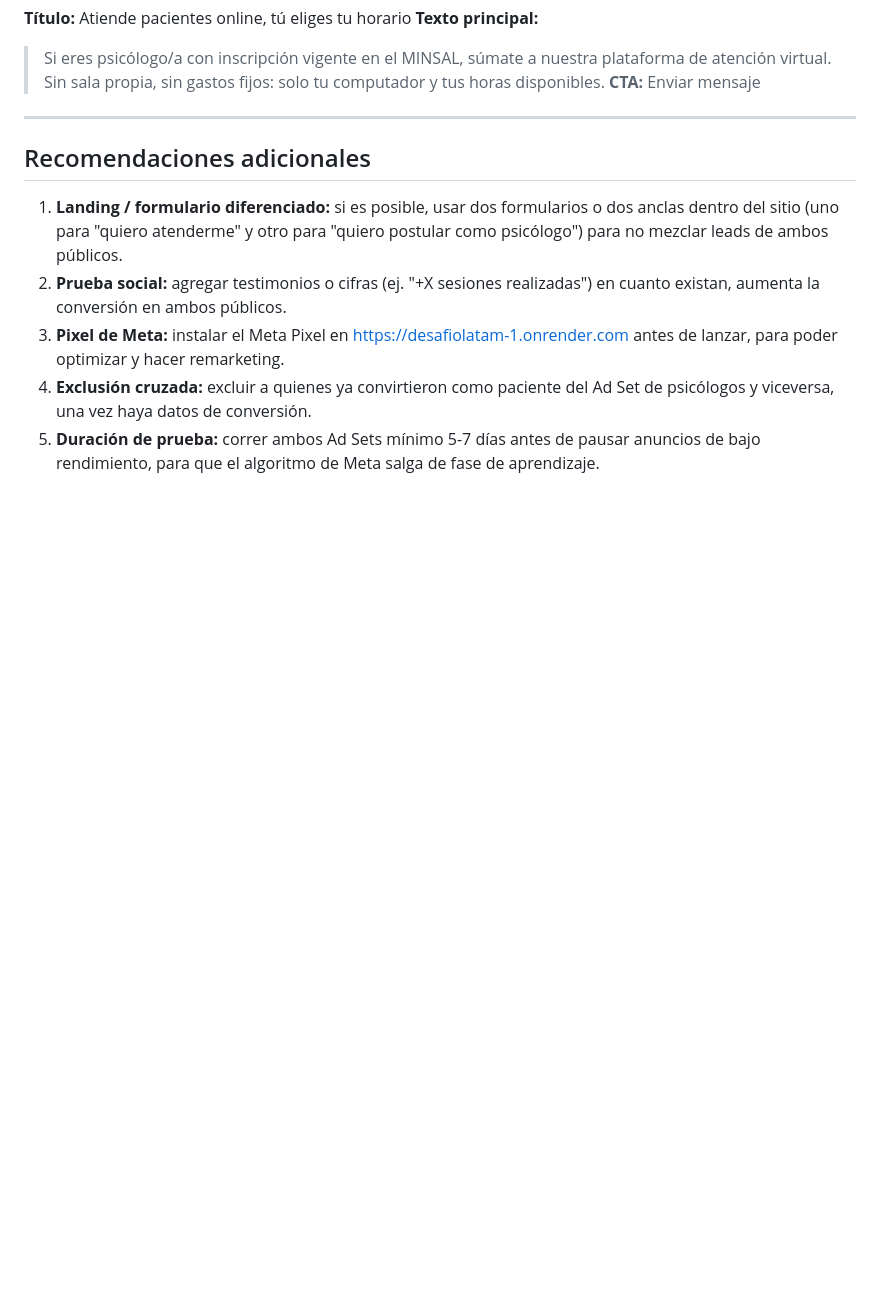
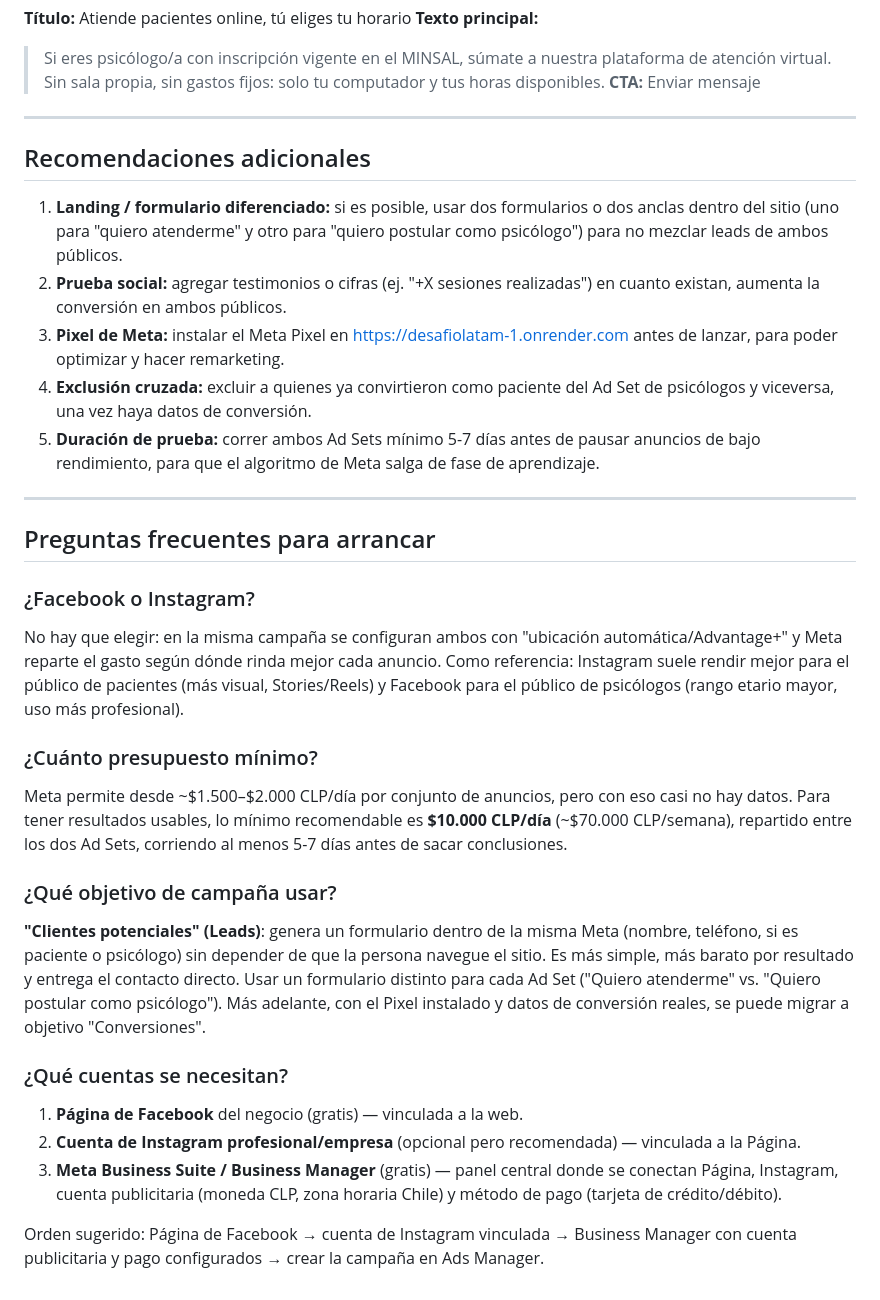
Before and after one commit to jrojasw/desafiolatam, a Markdown page: plan-promocion-servicios.md, the part around the change. GitHub-like rendering; blank space fills up the shorter version.

Commit message:
Agregar FAQ de arranque: plataforma, presupuesto, objetivo y cuentas necesarias
Resume las decisiones para lanzar la campana: Facebook+Instagram
juntos, piso de presupuesto diario, objetivo Leads, y el orden de
creacion de Pagina/Instagram/Business Manager.

```diff
--- a/plan-promocion-servicios.md
+++ b/plan-promocion-servicios.md
@@ -95,3 +95,23 @@ Objetivo: Generación de leads / Tráfico al sitio (según haya o no formulario
 3. **Pixel de Meta:** instalar el Meta Pixel en https://desafiolatam-1.onrender.com antes de lanzar, para poder optimizar y hacer remarketing.
 4. **Exclusión cruzada:** excluir a quienes ya convirtieron como paciente del Ad Set de psicólogos y viceversa, una vez haya datos de conversión.
 5. **Duración de prueba:** correr ambos Ad Sets mínimo 5-7 días antes de pausar anuncios de bajo rendimiento, para que el algoritmo de Meta salga de fase de aprendizaje.
+
+---
+
+## Preguntas frecuentes para arrancar
+
+### ¿Facebook o Instagram?
+No hay que elegir: en la misma campaña se configuran ambos con "ubicación automática/Advantage+" y Meta reparte el gasto según dónde rinda mejor cada anuncio. Como referencia: Instagram suele rendir mejor para el público de pacientes (más visual, Stories/Reels) y Facebook para el público de psicólogos (rango etario mayor, uso más profesional).
+
+### ¿Cuánto presupuesto mínimo?
+Meta permite desde ~$1.500–$2.000 CLP/día por conjunto de anuncios, pero con eso casi no hay datos. Para tener resultados usables, lo mínimo recomendable es **$10.000 CLP/día** (~$70.000 CLP/semana), repartido entre los dos Ad Sets, corriendo al menos 5-7 días antes de sacar conclusiones.
+
+### ¿Qué objetivo de campaña usar?
+**"Clientes potenciales" (Leads)**: genera un formulario dentro de la misma Meta (nombre, teléfono, si es paciente o psicólogo) sin depender de que la persona navegue el sitio. Es más simple, más barato por resultado y entrega el contacto directo. Usar un formulario distinto para cada Ad Set ("Quiero atenderme" vs. "Quiero postular como psicólogo"). Más adelante, con el Pixel instalado y datos de conversión reales, se puede migrar a objetivo "Conversiones".
+
+### ¿Qué cuentas se necesitan?
+1. **Página de Facebook** del negocio (gratis) — vinculada a la web.
+2. **Cuenta de Instagram profesional/empresa** (opcional pero recomendada) — vinculada a la Página.
+3. **Meta Business Suite / Business Manager** (gratis) — panel central donde se conectan Página, Instagram, cuenta publicitaria (moneda CLP, zona horaria Chile) y método de pago (tarjeta de crédito/débito).
+
+Orden sugerido: Página de Facebook → cuenta de Instagram vinculada → Business Manager con cuenta publicitaria y pago configurados → crear la campaña en Ads Manager.
```
